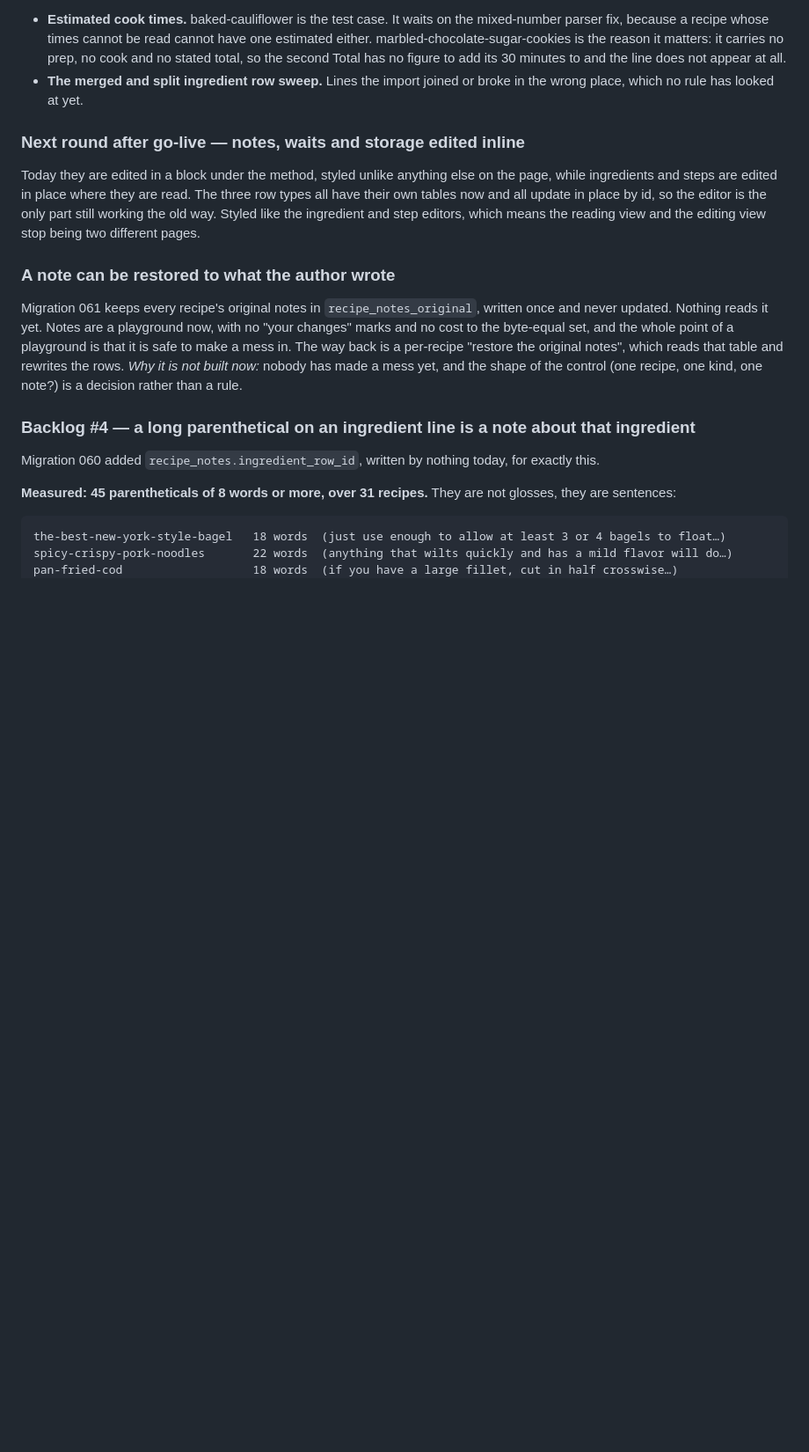
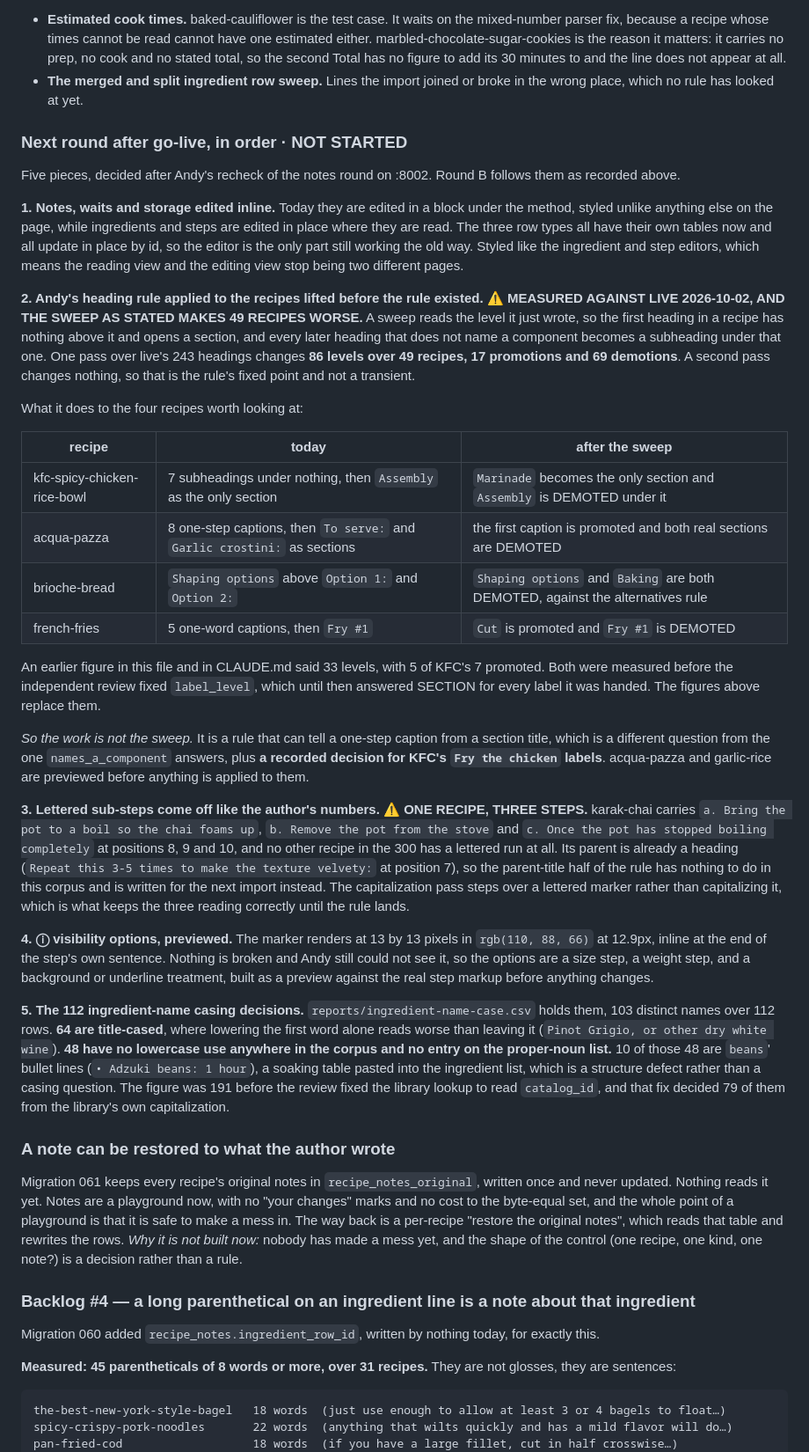
Before and after one commit to abh5227/recipe-app2, a Markdown page: ROADMAP.md, the part around the change. Shown at 88% size. Drawn GitHub-style; blank space fills up the shorter version.

Commit message:
docs: the next round in order, and the heading sweep measured properly
Andy's five decisions for the round after go-live, each with the figure that
sizes it, plus two corrections to figures this file already carried.

THE HEADING SWEEP IS WORSE THAN REPORTED, AND THE EARLIER NUMBER WAS MEASURED
THROUGH A BROKEN PREDICATE. A sweep reads the level it has just written, so the
first heading in a recipe always has nothing above it and opens a section, and
every later heading that does not name a component becomes a subheading under
that one. One pass over live's 243 headings changes 86 levels over 49 recipes,
17 promotions against 69 demotions, and a second pass changes nothing, so that
is the rule's fixed point and not a transient. kfc-spicy-chicken-rice-bowl ends
with Marinade as its only section and Assembly demoted under it, which is worse
than the seven subheadings under nothing it shows today. acqua-pazza loses both
of its real sections. brioche-bread's "Shaping options" is demoted against the
alternatives rule it sits above. The 33 figure was taken while label_level was
answering SECTION for every label it was handed, which the independent review
fixed in d9e9a09.

THE INGREDIENT-NAME REVIEW LIST IS 112, NOT 191. The same review fixed the
library lookup to read catalog_id rather than the emptied ingredient_id, and the
library's own capitalization then decided 79 of them. What is left is 64
title-cased names and 48 with no evidence either way, 10 of those being beans'
bullet lines, which are a soaking table pasted into the ingredient list.

Measured for the other three: one recipe has a lettered sub-step run
(karak-chai, 3 steps, parent already a heading), the note marker renders at 13
by 13 pixels in rgb(110, 88, 66), and the inline editor entry is unchanged.

Co-Authored-By: Claude Opus 5 (1M context) <noreply@anthropic.com>

```diff
--- a/ROADMAP.md
+++ b/ROADMAP.md
@@ -1055,13 +1055,63 @@ usual lockstep, and a review CSV for the variant case. *Expected yield:* 3 lines
 - **The merged and split ingredient row sweep.** Lines the import joined or broke in the wrong
   place, which no rule has looked at yet.
 
-### Next round after go-live — notes, waits and storage edited inline
-
-Today they are edited in a block under the method, styled unlike anything else on the page, while
-ingredients and steps are edited in place where they are read. The three row types all have their
-own tables now and all update in place by id, so the editor is the only part still working the old
-way. Styled like the ingredient and step editors, which means the reading view and the editing view
-stop being two different pages.
+### Next round after go-live, in order · NOT STARTED
+
+Five pieces, decided after Andy's recheck of the notes round on :8002. Round B follows them as
+recorded above.
+
+**1. Notes, waits and storage edited inline.** Today they are edited in a block under the method,
+styled unlike anything else on the page, while ingredients and steps are edited in place where they
+are read. The three row types all have their own tables now and all update in place by id, so the
+editor is the only part still working the old way. Styled like the ingredient and step editors, which
+means the reading view and the editing view stop being two different pages.
+
+**2. Andy's heading rule applied to the recipes lifted before the rule existed.**
+⚠️ **MEASURED AGAINST LIVE 2026-10-02, AND THE SWEEP AS STATED MAKES 49 RECIPES WORSE.** A sweep
+reads the level it just wrote, so the first heading in a recipe has nothing above it and opens a
+section, and every later heading that does not name a component becomes a subheading under that one.
+One pass over live's 243 headings changes **86 levels over 49 recipes, 17 promotions and 69
+demotions**. A second pass changes nothing, so that is the rule's fixed point and not a transient.
+
+What it does to the four recipes worth looking at:
+
+| recipe | today | after the sweep |
+|---|---|---|
+| kfc-spicy-chicken-rice-bowl | 7 subheadings under nothing, then `Assembly` as the only section | `Marinade` becomes the only section and `Assembly` is DEMOTED under it |
+| acqua-pazza | 8 one-step captions, then `To serve:` and `Garlic crostini:` as sections | the first caption is promoted and both real sections are DEMOTED |
+| brioche-bread | `Shaping options` above `Option 1:` and `Option 2:` | `Shaping options` and `Baking` are both DEMOTED, against the alternatives rule |
+| french-fries | 5 one-word captions, then `Fry #1` | `Cut` is promoted and `Fry #1` is DEMOTED |
+
+An earlier figure in this file and in CLAUDE.md said 33 levels, with 5 of KFC's 7 promoted. Both were
+measured before the independent review fixed `label_level`, which until then answered SECTION for
+every label it was handed. The figures above replace them.
+
+*So the work is not the sweep.* It is a rule that can tell a one-step caption from a section title,
+which is a different question from the one `names_a_component` answers, plus **a recorded decision
+for KFC's `Fry the chicken` labels**. acqua-pazza and garlic-rice are previewed before anything is
+applied to them.
+
+**3. Lettered sub-steps come off like the author's numbers.** ⚠️ **ONE RECIPE, THREE STEPS.**
+karak-chai carries `a. Bring the pot to a boil so the chai foams up`, `b. Remove the pot from the
+stove` and `c. Once the pot has stopped boiling completely` at positions 8, 9 and 10, and no other
+recipe in the 300 has a lettered run at all. Its parent is already a heading (`Repeat this 3-5 times
+to make the texture velvety:` at position 7), so the parent-title half of the rule has nothing to do
+in this corpus and is written for the next import instead. The capitalization pass steps over a
+lettered marker rather than capitalizing it, which is what keeps the three reading correctly until
+the rule lands.
+
+**4. ⓘ visibility options, previewed.** The marker renders at 13 by 13 pixels in `rgb(110, 88, 66)`
+at 12.9px, inline at the end of the step's own sentence. Nothing is broken and Andy still could not
+see it, so the options are a size step, a weight step, and a background or underline treatment, built
+as a preview against the real step markup before anything changes.
+
+**5. The 112 ingredient-name casing decisions.** `reports/ingredient-name-case.csv` holds them, 103
+distinct names over 112 rows. **64 are title-cased**, where lowering the first word alone reads worse
+than leaving it (`Pinot Grigio, or other dry white wine`). **48 have no lowercase use anywhere in the
+corpus and no entry on the proper-noun list.** 10 of those 48 are `beans`' bullet lines
+(`• Adzuki beans: 1 hour`), a soaking table pasted into the ingredient list, which is a structure
+defect rather than a casing question. The figure was 191 before the review fixed the library lookup
+to read `catalog_id`, and that fix decided 79 of them from the library's own capitalization.
 
 ### A note can be restored to what the author wrote
 
```
Also changed, not shown: CLAUDE.md (+12 -7 lines).
